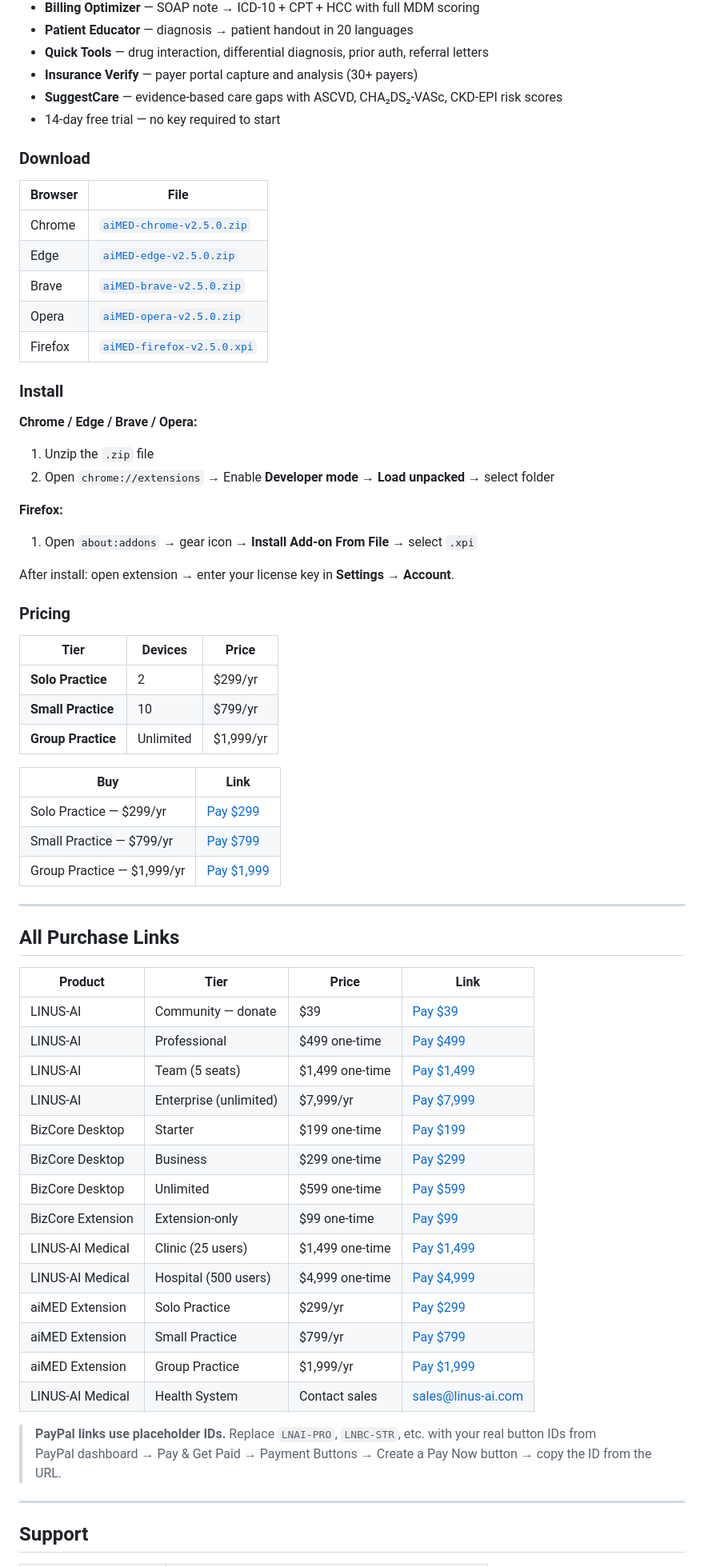
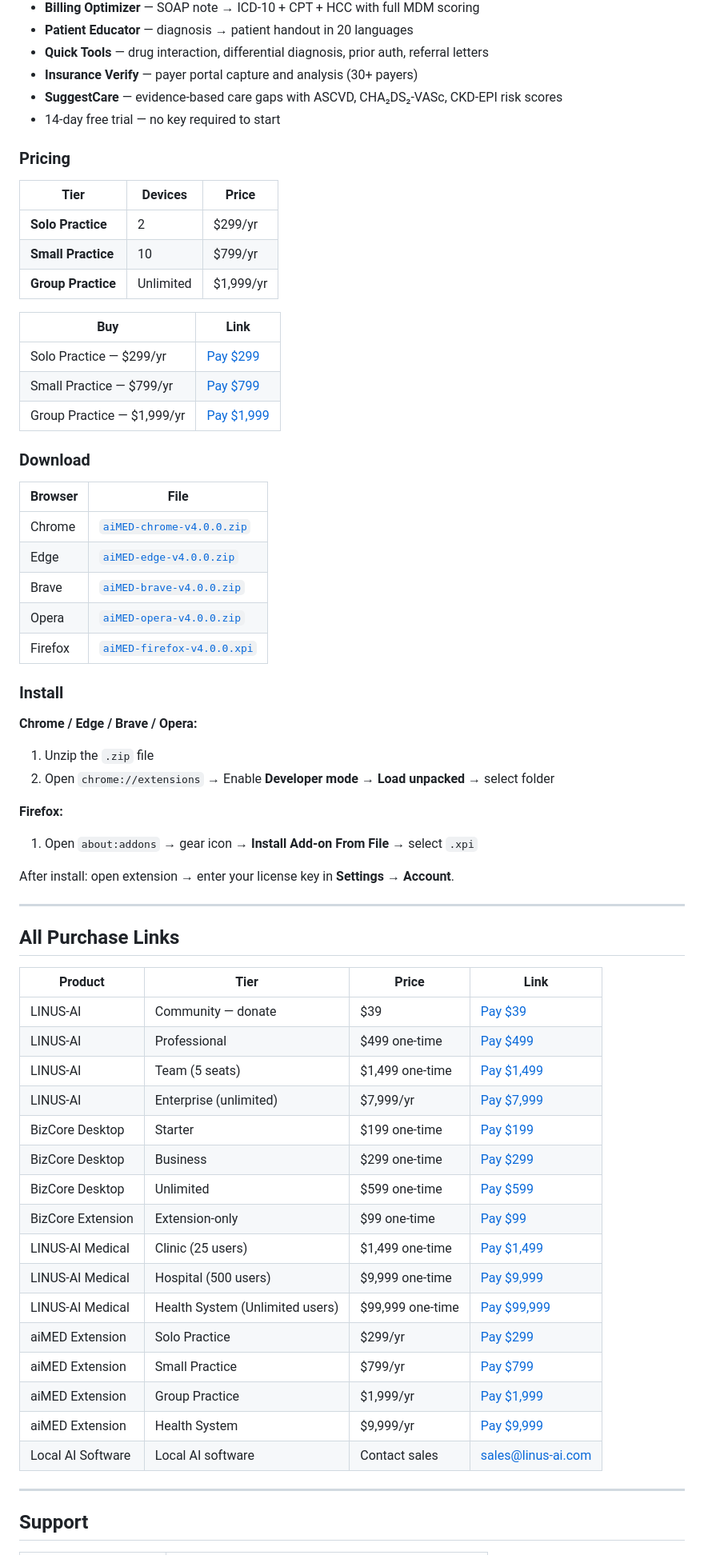
Before and after one commit to miryala3/linus-ai-public, a Markdown page: README.md, the part around one of its changes. Shown at 80% size. Rendered like a GitHub page.

Commit message:
Update all products to v4.0.0; add Medical Health System and aiMED Health System tiers

```diff
--- a/README.md
+++ b/README.md
@@ -263,15 +263,29 @@ Clinical AI assistant for healthcare practices — 8 workflow tabs running again
 - **SuggestCare** — evidence-based care gaps with ASCVD, CHA₂DS₂-VASc, CKD-EPI risk scores
 - 14-day free trial — no key required to start
 
+### Pricing
+
+| Tier | Devices | Price |
+|---|---|---|
+| **Solo Practice** | 2 | $299/yr |
+| **Small Practice** | 10 | $799/yr |
+| **Group Practice** | Unlimited | $1,999/yr |
+
+| Buy | Link |
+|---|---|
+| Solo Practice — $299/yr | [Pay $299](https://www.paypal.com/ncp/payment/59YHJD9W2RYYE) |
+| Small Practice — $799/yr | [Pay $799](https://www.paypal.com/ncp/payment/BZPJUT2U5HSMG) |
+| Group Practice — $1,999/yr | [Pay $1,999](https://www.paypal.com/ncp/payment/NHK2TN4D9YV9S) |
+
 ### Download
 
 | Browser | File |
 |---|---|
-| Chrome | [`aiMED-chrome-v2.5.0.zip`](https://github.com/miryala3/linus-ai-public/releases/download/aimed-ext-v2.5.0/aiMED-chrome-v2.5.0.zip) |
-| Edge | [`aiMED-edge-v2.5.0.zip`](https://github.com/miryala3/linus-ai-public/releases/download/aimed-ext-v2.5.0/aiMED-edge-v2.5.0.zip) |
-| Brave | [`aiMED-brave-v2.5.0.zip`](https://github.com/miryala3/linus-ai-public/releases/download/aimed-ext-v2.5.0/aiMED-brave-v2.5.0.zip) |
-| Opera | [`aiMED-opera-v2.5.0.zip`](https://github.com/miryala3/linus-ai-public/releases/download/aimed-ext-v2.5.0/aiMED-opera-v2.5.0.zip) |
-| Firefox | [`aiMED-firefox-v2.5.0.xpi`](https://github.com/miryala3/linus-ai-public/releases/download/aimed-ext-v2.5.0/aiMED-firefox-v2.5.0.xpi) |
+| Chrome | [`aiMED-chrome-v4.0.0.zip`](https://github.com/miryala3/linus-ai-public/releases/download/aimed-ext-v4.0.0/aiMED-chrome-v4.0.0.zip) |
+| Edge | [`aiMED-edge-v4.0.0.zip`](https://github.com/miryala3/linus-ai-public/releases/download/aimed-ext-v4.0.0/aiMED-edge-v4.0.0.zip) |
+| Brave | [`aiMED-brave-v4.0.0.zip`](https://github.com/miryala3/linus-ai-public/releases/download/aimed-ext-v4.0.0/aiMED-brave-v4.0.0.zip) |
+| Opera | [`aiMED-opera-v4.0.0.zip`](https://github.com/miryala3/linus-ai-public/releases/download/aimed-ext-v4.0.0/aiMED-opera-v4.0.0.zip) |
+| Firefox | [`aiMED-firefox-v4.0.0.xpi`](https://github.com/miryala3/linus-ai-public/releases/download/aimed-ext-v4.0.0/aiMED-firefox-v4.0.0.xpi) |
 
 ### Install
 
@@ -284,43 +298,28 @@ Clinical AI assistant for healthcare practices — 8 workflow tabs running again
 
 After install: open extension → enter your license key in **Settings → Account**.
 
-### Pricing
-
-| Tier | Devices | Price |
-|---|---|---|
-| **Solo Practice** | 2 | $299/yr |
-| **Small Practice** | 10 | $799/yr |
-| **Group Practice** | Unlimited | $1,999/yr |
-
-| Buy | Link |
-|---|---|
-| Solo Practice — $299/yr | [Pay $299](https://www.paypal.com/ncp/payment/LNAM-SOLO) |
-| Small Practice — $799/yr | [Pay $799](https://www.paypal.com/ncp/payment/LNAM-SMALL) |
-| Group Practice — $1,999/yr | [Pay $1,999](https://www.paypal.com/ncp/payment/LNAM-GROUP) |
-
 ---
 
 ## All Purchase Links
 
 | Product | Tier | Price | Link |
 |---|---|---|---|
-| LINUS-AI | Community — donate | $39 | [Pay $39](https://www.paypal.com/ncp/payment/LNAI-DONATE) |
-| LINUS-AI | Professional | $499 one-time | [Pay $499](https://www.paypal.com/ncp/payment/LNAI-PRO) |
-| LINUS-AI | Team (5 seats) | $1,499 one-time | [Pay $1,499](https://www.paypal.com/ncp/payment/LNAI-TEAM) |
-| LINUS-AI | Enterprise (unlimited) | $7,999/yr | [Pay $7,999](https://www.paypal.com/ncp/payment/LNAI-ENT) |
-| BizCore Desktop | Starter | $199 one-time | [Pay $199](https://www.paypal.com/ncp/payment/LNBC-STR) |
-| BizCore Desktop | Business | $299 one-time | [Pay $299](https://www.paypal.com/ncp/payment/LNBC-BIZ) |
-| BizCore Desktop | Unlimited | $599 one-time | [Pay $599](https://www.paypal.com/ncp/payment/LNBC-UNL) |
-| BizCore Extension | Extension-only | $99 one-time | [Pay $99](https://www.paypal.com/ncp/payment/LNBC-EXT) |
-| LINUS-AI Medical | Clinic (25 users) | $1,499 one-time | [Pay $1,499](https://www.paypal.com/ncp/payment/LNMD-CLINIC) |
-| LINUS-AI Medical | Hospital (500 users) | $4,999 one-time | [Pay $4,999](https://www.paypal.com/ncp/payment/LNMD-HOSP) |
-| aiMED Extension | Solo Practice | $299/yr | [Pay $299](https://www.paypal.com/ncp/payment/LNAM-SOLO) |
-| aiMED Extension | Small Practice | $799/yr | [Pay $799](https://www.paypal.com/ncp/payment/LNAM-SMALL) |
-| aiMED Extension | Group Practice | $1,999/yr | [Pay $1,999](https://www.paypal.com/ncp/payment/LNAM-GROUP) |
-| LINUS-AI Medical | Health System | Contact sales | [sales@linus-ai.com](mailto:sales@linus-ai.com) |
-
-> **PayPal links use placeholder IDs.** Replace `LNAI-PRO`, `LNBC-STR`, etc. with your real button IDs from
-> PayPal dashboard → Pay & Get Paid → Payment Buttons → Create a Pay Now button → copy the ID from the URL.
+| LINUS-AI | Community — donate | $39 | [Pay $39](https://www.paypal.com/ncp/payment/CBRE6DSZFP3HU) |
+| LINUS-AI | Professional | $499 one-time | [Pay $499](https://www.paypal.com/ncp/payment/NMFSELLNG7X7U) |
+| LINUS-AI | Team (5 seats) | $1,499 one-time | [Pay $1,499](https://www.paypal.com/ncp/payment/RRHAWGNKDQL5A) |
+| LINUS-AI | Enterprise (unlimited) | $7,999/yr | [Pay $7,999](https://www.paypal.com/ncp/payment/Z5J9RLR3YT6RA) |
+| BizCore Desktop | Starter | $199 one-time | [Pay $199](https://www.paypal.com/ncp/payment/RY263RA748ZWY) |
+| BizCore Desktop | Business | $299 one-time | [Pay $299](https://www.paypal.com/ncp/payment/VNFMWHE2UQ9AE) |
+| BizCore Desktop | Unlimited | $599 one-time | [Pay $599](https://www.paypal.com/ncp/payment/57ZWKLYLZ6B3W) |
+| BizCore Extension | Extension-only | $99 one-time | [Pay $99](https://www.paypal.com/ncp/payment/FLRGDB82RZ86E) |
+| LINUS-AI Medical | Clinic (25 users) | $1,499 one-time | [Pay $1,499](https://www.paypal.com/ncp/payment/AK3Q7XPYMMY3S) |
+| LINUS-AI Medical | Hospital (500 users) | $9,999 one-time | [Pay $9,999](https://www.paypal.com/ncp/payment/DAJ5PCGUVGHNW) |
+| LINUS-AI Medical | Health System (Unlimited users) | $99,999 one-time | [Pay $99,999](https://www.paypal.com/ncp/payment/T6TA8NZTNLZ7S) |
+| aiMED Extension | Solo Practice | $299/yr | [Pay $299](https://www.paypal.com/ncp/payment/59YHJD9W2RYYE) |
+| aiMED Extension | Small Practice | $799/yr | [Pay $799](https://www.paypal.com/ncp/payment/BZPJUT2U5HSMG) |
+| aiMED Extension | Group Practice | $1,999/yr | [Pay $1,999](https://www.paypal.com/ncp/payment/NHK2TN4D9YV9S) |
+| aiMED Extension | Health System | $9,999/yr | [Pay $9,999](https://www.paypal.com/ncp/payment/CL6363REEN72E) |
+| Local AI Software | Local AI software | Contact sales | [sales@linus-ai.com](mailto:sales@linus-ai.com) |
 
 ---
 
```
Also changed, not shown: other parts of README.md (+116 -116 lines).
